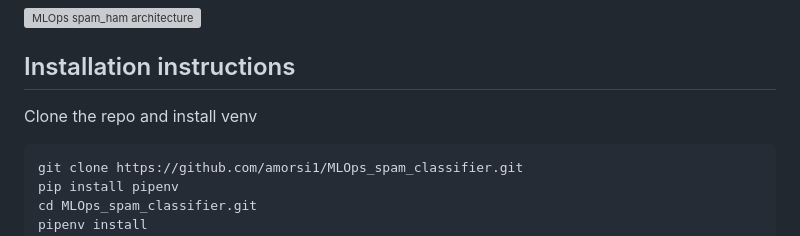
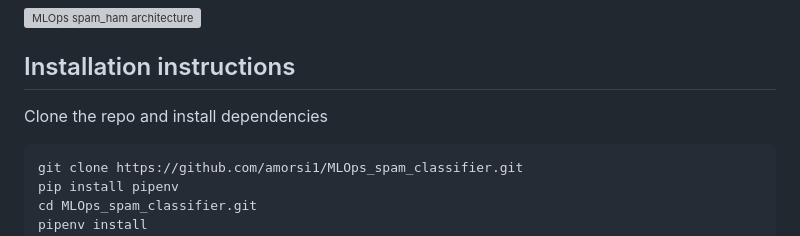
Before and after one commit to amorsi1/MLOps_spam_classifier, a Markdown page: README.md, the part around the change. Drawn GitHub-style; grey boxes are pictures that could not be loaded.

````diff
--- a/README.md
+++ b/README.md
@@ -16,7 +16,7 @@ whether or not it's spam.
 <img width="2400" height="1148" alt="MLOps spam_ham architecture" src="https://github.com/user-attachments/assets/a660a559-7d8c-42ee-a1a8-4de40d811a58" />
 
 ## Installation instructions
-Clone the repo and install venv
+Clone the repo and install dependencies
 ```
 git clone https://github.com/amorsi1/MLOps_spam_classifier.git
 pip install pipenv
````
